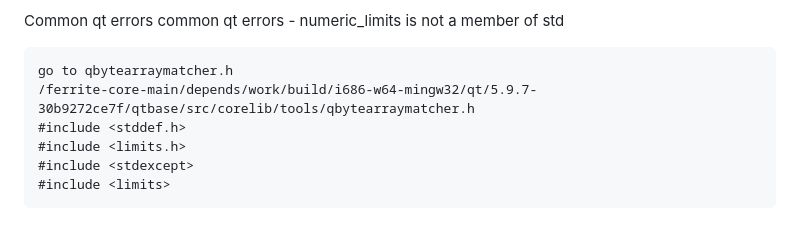
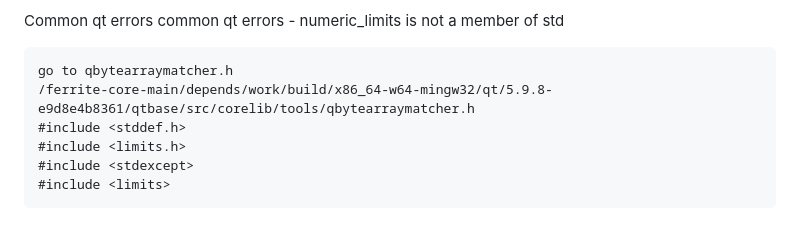
Before and after one commit to koh-gt/ferrite-core, a Markdown page: doc/build-windows.md, the part around the change. Drawn GitHub-style.

```diff
--- a/doc/build-windows.md
+++ b/doc/build-windows.md
@@ -128,7 +128,7 @@ Common qt errors
     common qt errors - numeric_limits is not a member of std
 
     go to qbytearraymatcher.h
-    /ferrite-core-main/depends/work/build/i686-w64-mingw32/qt/5.9.7-30b9272ce7f/qtbase/src/corelib/tools/qbytearraymatcher.h
+    /ferrite-core-main/depends/work/build/x86_64-w64-mingw32/qt/5.9.8-e9d8e4b8361/qtbase/src/corelib/tools/qbytearraymatcher.h
     #include <stddef.h>
     #include <limits.h>
     #include <stdexcept>
```
